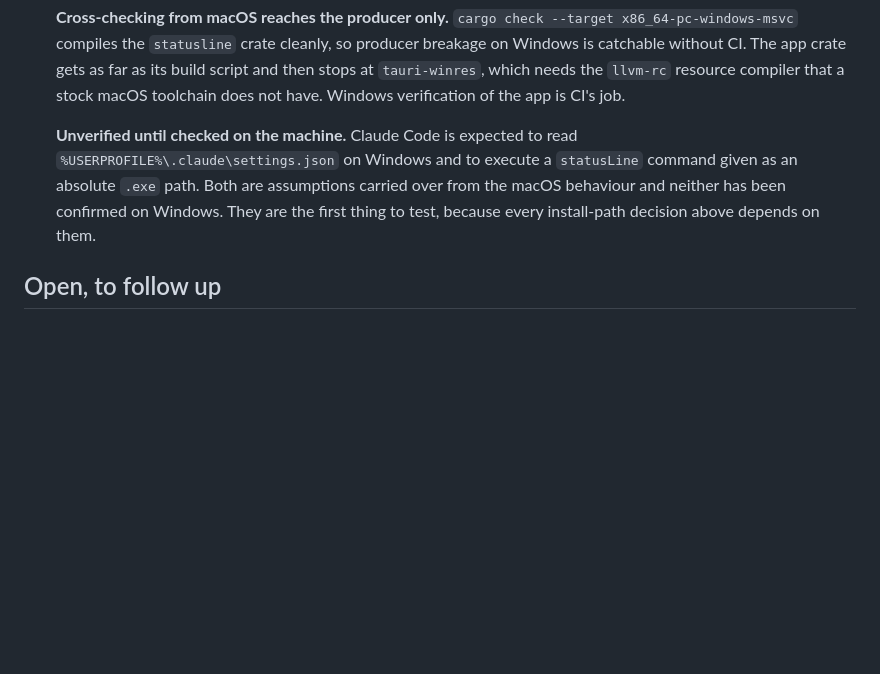
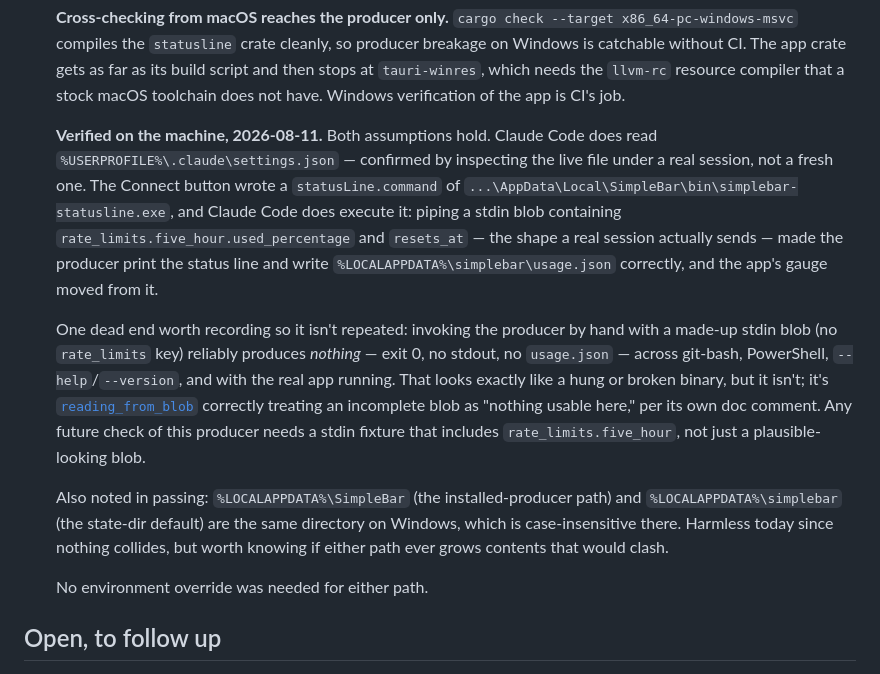
Before and after one commit to daniel-p-allen/SimpleBar, a Markdown page: DESIGN.md, the part around the change. Rendered like a GitHub page; blank space fills up the shorter version.

Commit message:
Record that the Windows settings/statusLine assumptions hold, verified on PC
Both assumptions DESIGN.md flagged as unverified are confirmed: Claude Code
reads %USERPROFILE%\.claude\settings.json, and executes a statusLine command
given as an absolute .exe path, writing usage.json and driving the gauge as
designed. No environment override needed.

Also records a dead end from testing: invoking the producer by hand with a
stdin blob missing rate_limits looks identical to a broken binary (exit 0,
no output) but is reading_from_blob's documented behaviour, not a bug.

Co-Authored-By: Claude Sonnet 5 <noreply@anthropic.com>

```diff
--- a/DESIGN.md
+++ b/DESIGN.md
@@ -731,12 +731,32 @@ visible to whoever reads this next.
   resource compiler that a stock macOS toolchain does not have. Windows
   verification of the app is CI's job.
 
-  **Unverified until checked on the machine.** Claude Code is expected to read
-  `%USERPROFILE%\.claude\settings.json` on Windows and to execute a `statusLine`
-  command given as an absolute `.exe` path. Both are assumptions carried over
-  from the macOS behaviour and neither has been confirmed on Windows. They are
-  the first thing to test, because every install-path decision above depends on
-  them.
+  **Verified on the machine, 2026-08-11.** Both assumptions hold. Claude Code
+  does read `%USERPROFILE%\.claude\settings.json` — confirmed by inspecting the
+  live file under a real session, not a fresh one. The Connect button wrote a
+  `statusLine.command` of `...\AppData\Local\SimpleBar\bin\simplebar-statusline.exe`,
+  and Claude Code does execute it: piping a stdin blob containing
+  `rate_limits.five_hour.used_percentage` and `resets_at` — the shape a real
+  session actually sends — made the producer print the status line and write
+  `%LOCALAPPDATA%\simplebar\usage.json` correctly, and the app's gauge moved
+  from it.
+
+  One dead end worth recording so it isn't repeated: invoking the producer by
+  hand with a made-up stdin blob (no `rate_limits` key) reliably produces
+  *nothing* — exit 0, no stdout, no `usage.json` — across git-bash, PowerShell,
+  `--help`/`--version`, and with the real app running. That looks exactly like
+  a hung or broken binary, but it isn't; it's [`reading_from_blob`](../statusline/src/main.rs)
+  correctly treating an incomplete blob as "nothing usable here," per its own
+  doc comment. Any future check of this producer needs a stdin fixture that
+  includes `rate_limits.five_hour`, not just a plausible-looking blob.
+
+  Also noted in passing: `%LOCALAPPDATA%\SimpleBar` (the installed-producer
+  path) and `%LOCALAPPDATA%\simplebar` (the state-dir default) are the same
+  directory on Windows, which is case-insensitive there. Harmless today since
+  nothing collides, but worth knowing if either path ever grows contents that
+  would clash.
+
+  No environment override was needed for either path.
 
 ## Open, to follow up
 
```
